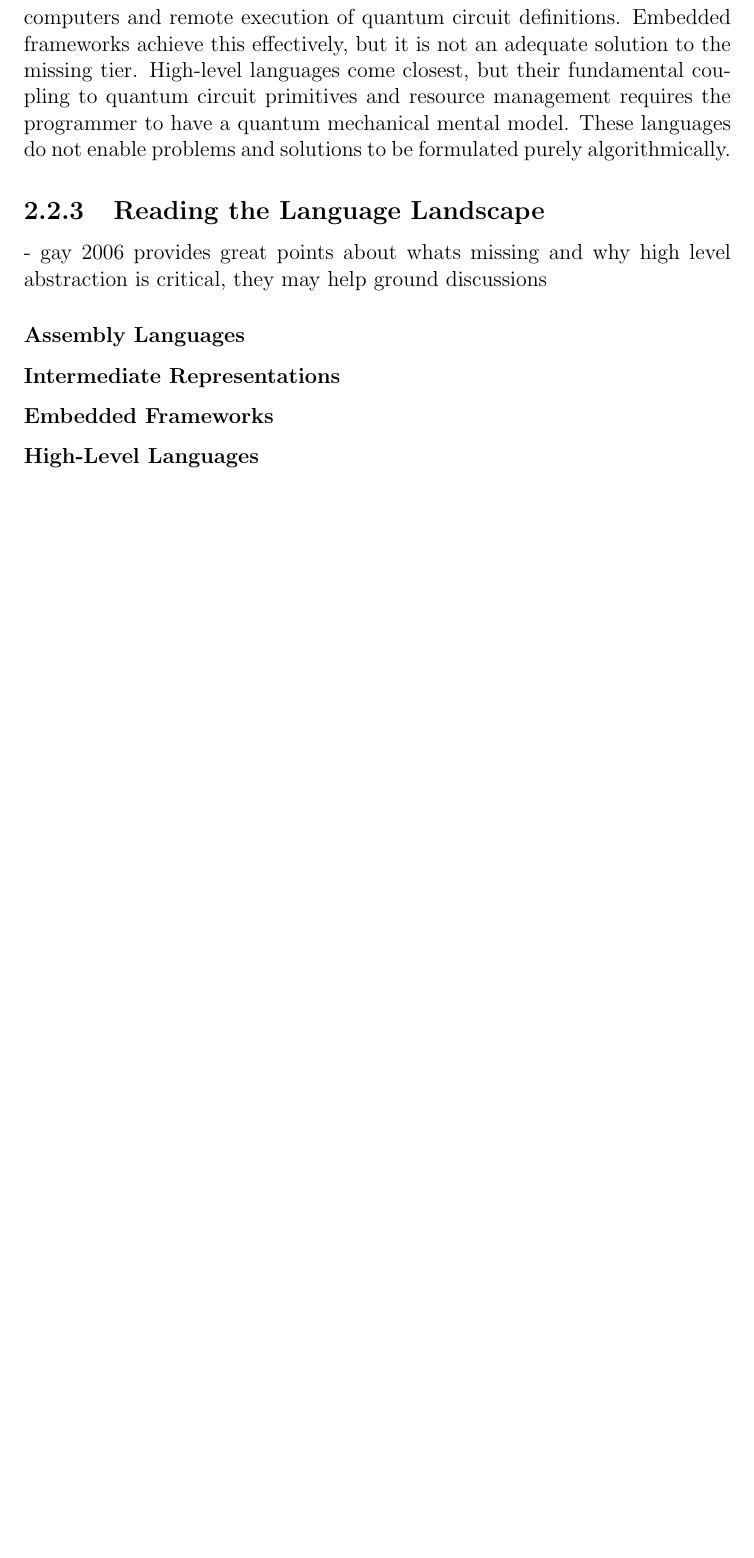
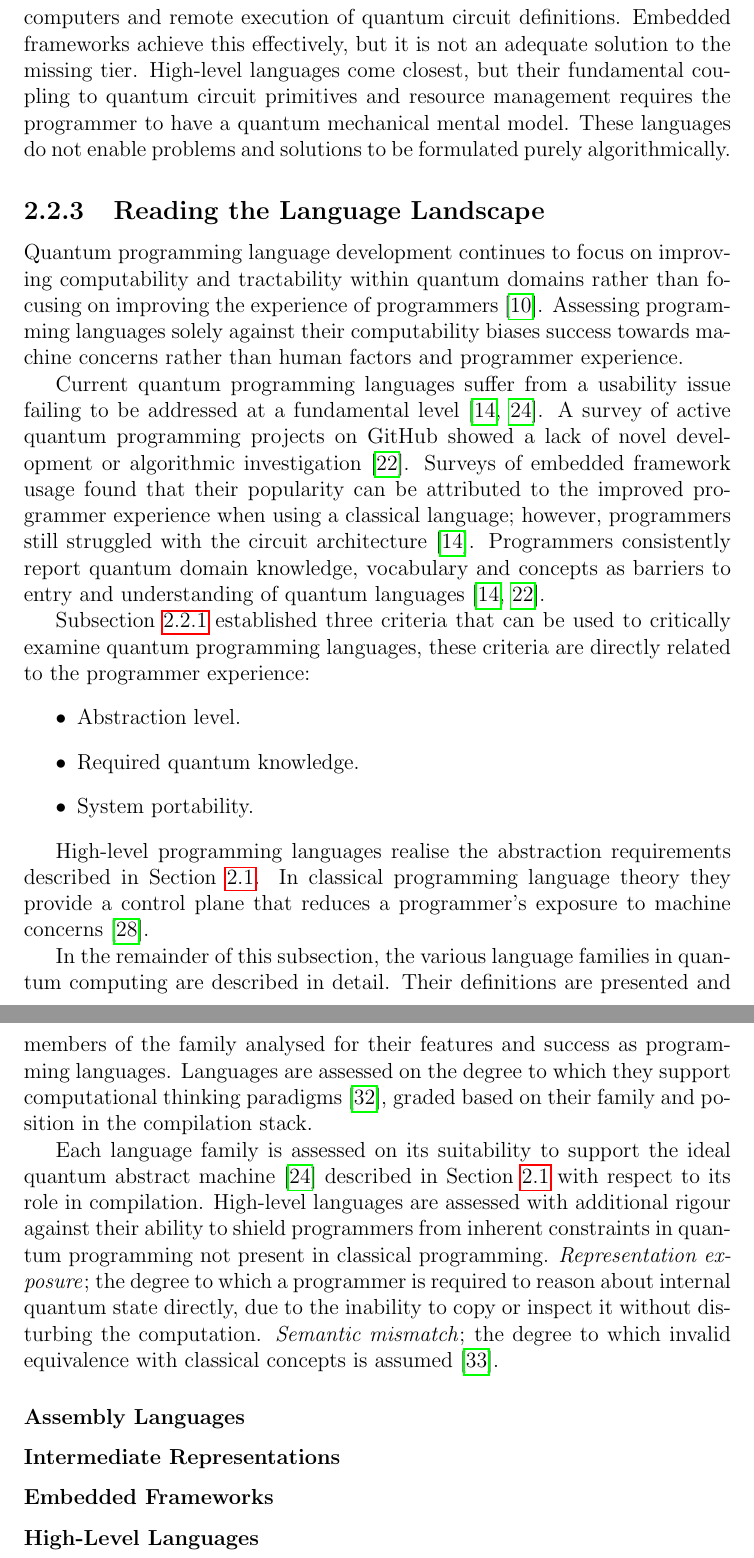
Before and after one commit to kavacon/phd-scratch-repository, a LaTeX thesis (thesis/main.tex, which reads thesis/chapters/chapt_literature_review/sec_quantum_programming_languages.tex): part of page 30 of 42 before the commit and two parts of pages 30 and 31 of 43 after it, the two joined at a grey line, cut so that both start at the same text, the shorter picture padded with empty space. Compiled offline with pdfLaTeX.

Commit message:
Thesis: Add language landscape section opening to programming language review

```diff
--- a/thesis/chapters/chapt_literature_review/sec_quantum_programming_languages.tex
+++ b/thesis/chapters/chapt_literature_review/sec_quantum_programming_languages.tex
@@ -115,11 +115,35 @@ Embedded frameworks achieve this effectively, but it is not an adequate solution
 High-level languages come closest, but their fundamental coupling to quantum circuit primitives and resource management requires the programmer to have a quantum mechanical mental model.
 These languages do not enable problems and solutions to be formulated purely algorithmically.
 
+\subsection{Reading the Language Landscape}\label{subsec:lit_rev:qpl:reading}
+Quantum programming language development continues to focus on improving computability and tractability within quantum domains rather than focusing on improving the experience of programmers~\cite{corralesgarro2025productivityexpressiveness}.
+Assessing programming languages solely against their computability biases success towards machine concerns rather than human factors and programmer experience.
+
+Current quantum programming languages suffer from a usability issue failing to be addressed at a fundamental level~\cite{ferreira2024qplusage, nunez_corrales2025betterabstractmachines}.
+A survey of active quantum programming projects on GitHub showed a lack of novel development or algorithmic investigation~\cite{murillo2022sequantumprogramming}.
+Surveys of embedded framework usage found that their popularity can be attributed to the improved programmer experience when using a classical language; however, programmers still struggled with the circuit architecture~\cite{ferreira2024qplusage}.
+Programmers consistently report quantum domain knowledge, vocabulary and concepts as barriers to entry and understanding of quantum languages~\cite{ferreira2024qplusage, murillo2022sequantumprogramming}.
+
+Subsection~\ref{subsec:lit_rev:qpl:scope} established three criteria that can be used to critically examine quantum programming languages, these criteria are directly related to the programmer experience:
+\begin{itemize}
+    \item Abstraction level.
+    \item Required quantum knowledge.
+    \item System portability.
+\end{itemize}
+
+High-level programming languages realise the abstraction requirements described in Section~\ref{sec:lit_rev:abstraction}.
+In classical programming language theory they provide a control plane that reduces a programmer's exposure to machine concerns~\cite{scott2009plp}.
+
+In the remainder of this subsection, the various language families in quantum computing are described in detail.
+Their definitions are presented and members of the family analysed for their features and success as programming languages.
+Languages are assessed on the degree to which they support computational thinking paradigms~\cite{Wing2006ComputationalThinking}, graded based on their family and position in the compilation stack.
+
+Each language family is assessed on its suitability to support the ideal quantum abstract machine~\cite{nunez_corrales2025betterabstractmachines} described in Section~\ref{sec:lit_rev:abstraction} with respect to its role in compilation.
+High-level languages are assessed with additional rigour against their ability to shield programmers from inherent constraints in quantum programming not present in classical programming.
+\textit{Representation exposure}; the degree to which a programmer is required to reason about internal quantum state directly, due to the inability to copy or inspect it without disturbing the computation.
+\textit{Semantic mismatch}; the degree to which invalid equivalence with classical concepts is assumed~\cite{yuan2025foundationalabstractions}.
+
 %% ------------------- TO BE WRITTEN ------------------- %%
-
-\subsection{Reading the Language Landscape}\label{subsec:lit_rev:qpl:reading}
-- gay 2006 provides great points about whats missing and why high level abstraction is critical, they may help ground discussions
-
 \subsubsection{Assembly Languages}\label{subsubsec:lit_rev:qpl:assembly}
 
 \subsubsection{Intermediate Representations}\label{subsubsec:lit_rev:qpl:ir}
```
Also changed, not shown: bib/references.bib (+20 -0 lines), thesis/chapters/chapt_literature_review/sec_quantum_programming_languages.tex (6 more changed lines).
